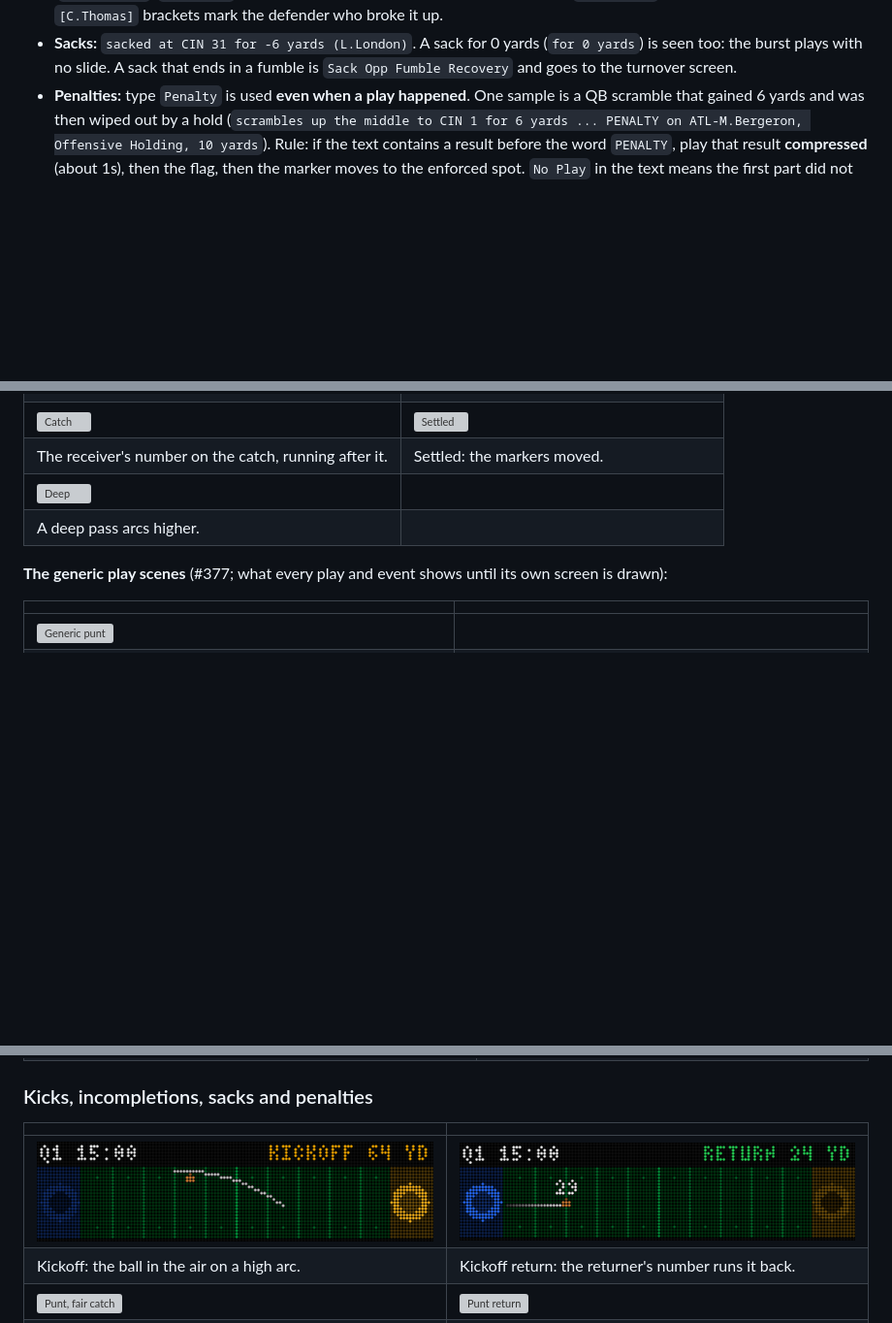
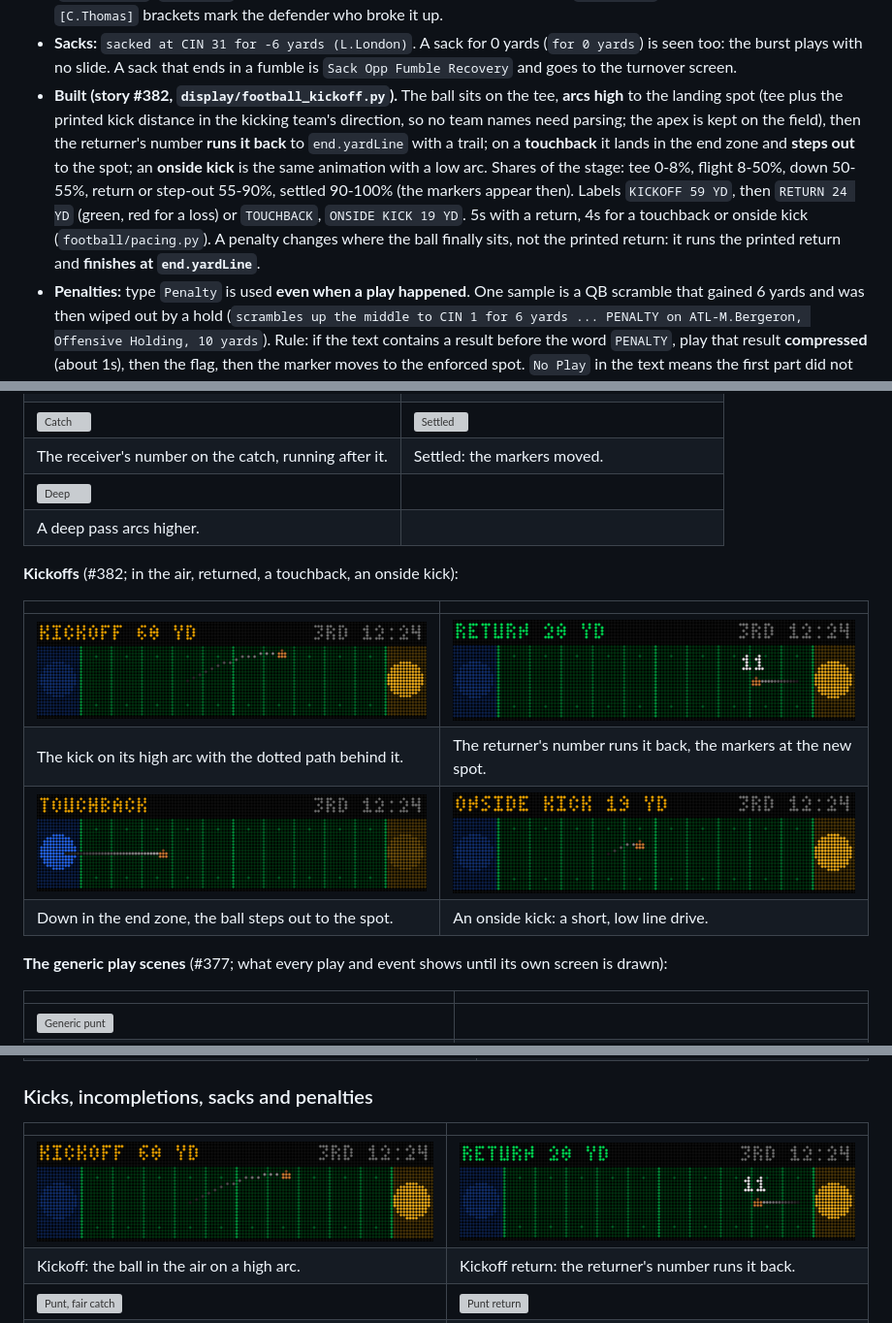
Before and after one commit to diggforbeer/scoreboard, a Markdown page: football_screen.md, 3 parts joined by grey strips. Shown at 97% size. GitHub-like rendering; pictures changed too: docs/football/kickoff_air.png, docs/football/kickoff_onside.png (added), docs/football/kickoff_return.png; blank space fills up the shorter version; grey boxes are pictures that could not be loaded.

```diff
--- a/football_screen.md
+++ b/football_screen.md
@@ -364,6 +364,16 @@ Per-play notes, from real text:
 - **Sacks:** `sacked at CIN 31 for -6 yards (L.London)`. A sack for 0 yards
   (`for 0 yards`) is seen too: the burst plays with no slide. A sack that ends in a
   fumble is `Sack Opp Fumble Recovery` and goes to the turnover screen.
+- **Built (story #382, `display/football_kickoff.py`).** The ball sits on the tee, **arcs
+  high** to the landing spot (tee plus the printed kick distance in the kicking team's
+  direction, so no team names need parsing; the apex is kept on the field), then the returner's
+  number **runs it back** to `end.yardLine` with a trail; on a **touchback** it lands in the end
+  zone and **steps out** to the spot; an **onside kick** is the same animation with a low arc.
+  Shares of the stage: tee 0-8%, flight 8-50%, down 50-55%, return or step-out 55-90%, settled
+  90-100% (the markers appear then). Labels `KICKOFF 59 YD`, then `RETURN 24 YD` (green, red
+  for a loss) or `TOUCHBACK`, `ONSIDE KICK 19 YD`. 5s with a return, 4s for a touchback or onside
+  kick (`football/pacing.py`). A penalty changes where the ball finally sits, not the printed
+  return: it runs the printed return and **finishes at `end.yardLine`**.
 - **Penalties:** type `Penalty` is used **even when a play happened**. One sample is
   a QB scramble that gained 6 yards and was then wiped out by a hold
   (`scrambles up the middle to CIN 1 for 6 yards ... PENALTY on ATL-M.Bergeron,
@@ -862,6 +872,15 @@ test does the same. Nothing here touches `docs/screens/`.
 | ![Deep](docs/football/fb_pass_deep.png) | |
 | A deep pass arcs higher. | |
 
+**Kickoffs** (#382; in the air, returned, a touchback, an onside kick):
+
+| | |
+|---|---|
+| ![Kick in the air](docs/football/kickoff_air.png) | ![Return](docs/football/kickoff_return.png) |
+| The kick on its high arc with the dotted path behind it. | The returner's number runs it back, the markers at the new spot. |
+| ![Touchback](docs/football/kickoff_touchback.png) | ![Onside](docs/football/kickoff_onside.png) |
+| Down in the end zone, the ball steps out to the spot. | An onside kick: a short, low line drive. |
+
 **The generic play scenes** (#377; what every play and event shows until its own screen is drawn):
 
 | | |
```
Also changed, not shown: other parts of football_screen.md (+2 -2 lines), 12 other files.
